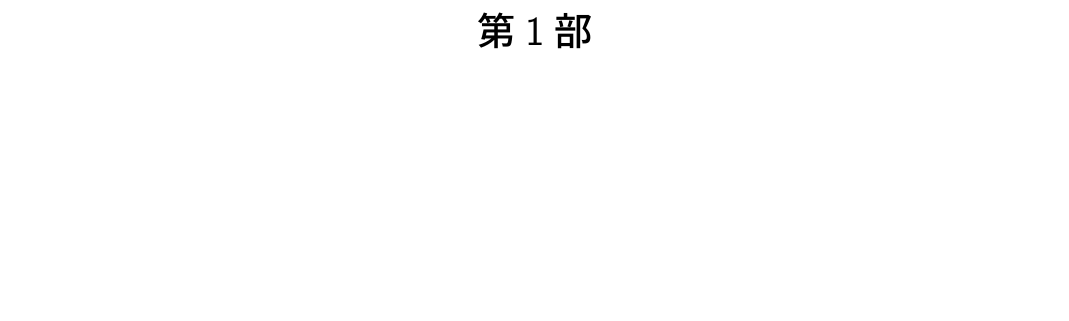
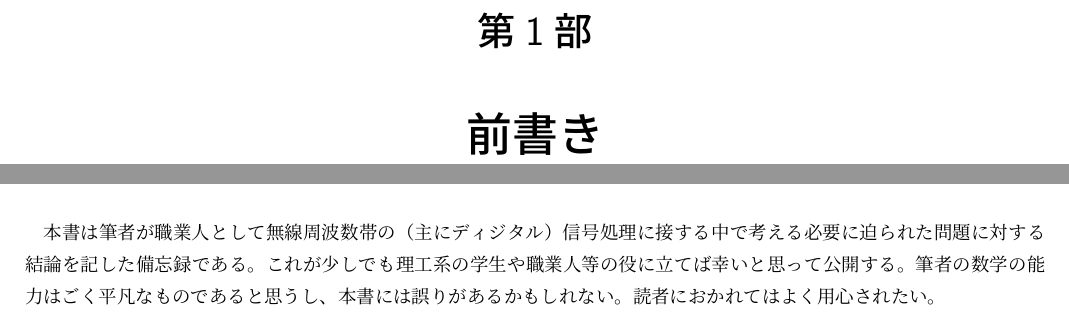
Before and after one commit to motchy869/Signal-Processing-Memorandum, a LaTeX document (sig_proc_memorandum.tex, which reads parts/preface.tex): part of page 6 of 116 before the commit and two parts of pages 6 and 7 of 118 after it, the two joined at a grey line, cut so that both start at the same text, the shorter picture padded with empty space. The pictures show the PDF file sig_proc_memorandum.pdf that the author committed with the source.

Commit message:
feat: preface

```diff
--- /dev/null
+++ b/parts/preface.tex
@@ -0,0 +1,5 @@
+\part{前書き}
+    本書は筆者が職業人として無線周波数帯の（主にディジタル）信号処理に接する中で考える必要に迫られた問題に対する結論を記した備忘録である。
+    これが少しでも理工系の学生や職業人等の役に立てば幸いと思って公開する。
+    筆者の数学の能力はごく平凡なものであると思うし、本書には誤りがあるかもしれない。
+    読者におかれてはよく用心されたい。
```
Also changed, not shown: sig_proc_memorandum.tex (+1 -1 lines), sig_proc_memorandum.pdf.
